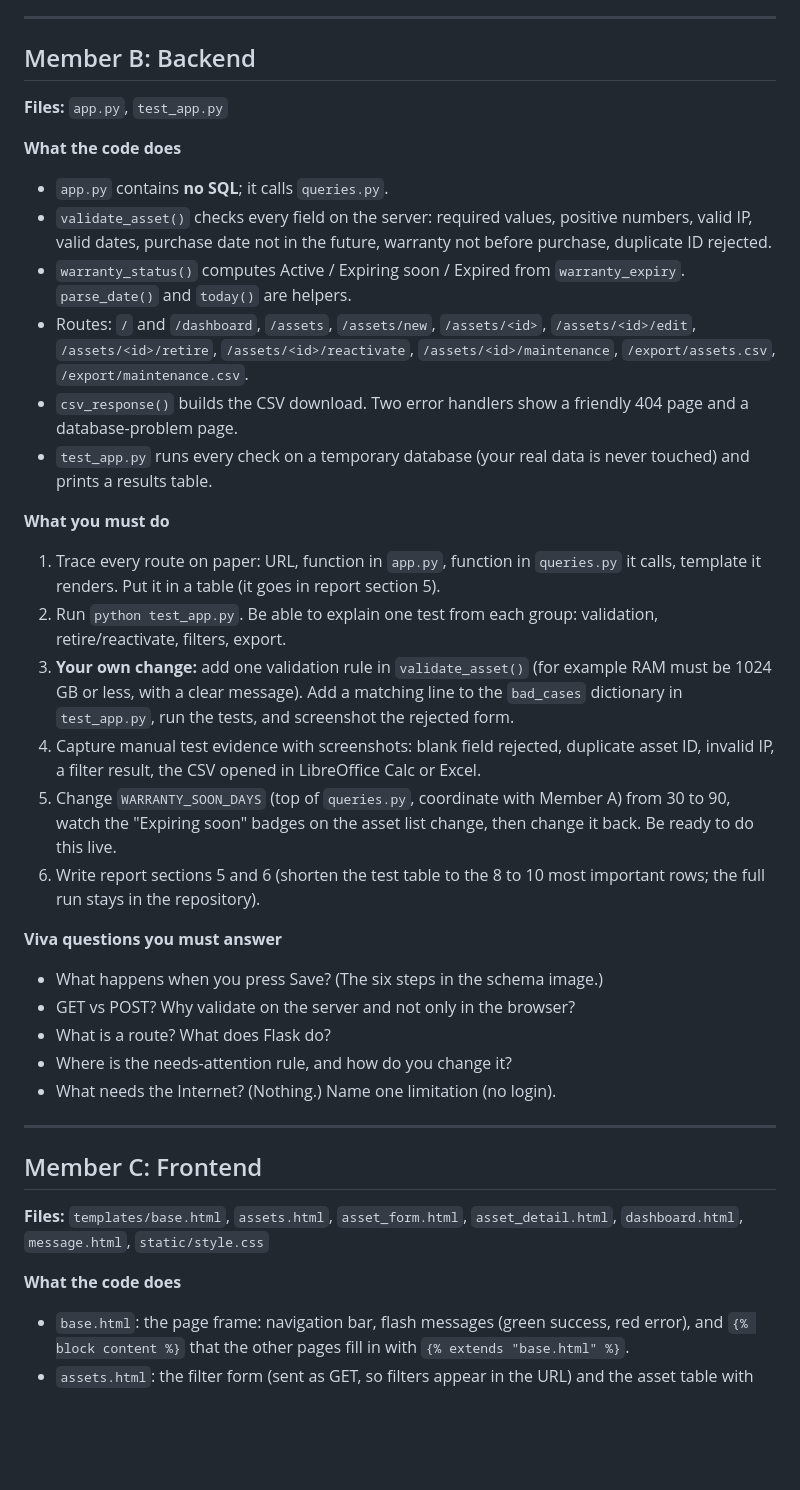
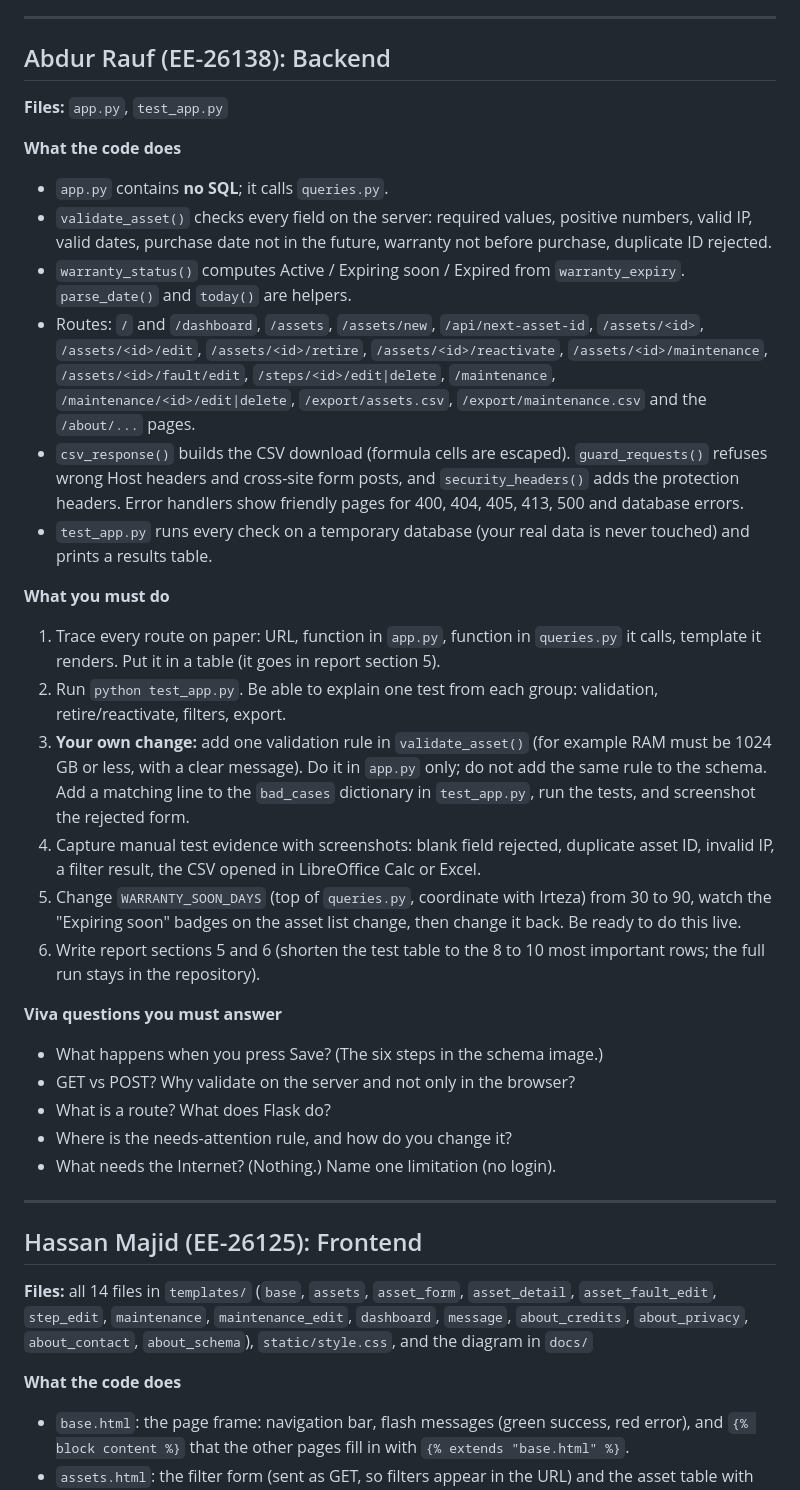
Before and after one commit to AbdurRauf-01/ef101-p11, a Markdown page: TEAM_SPLIT.md, the part around one of its changes. Drawn GitHub-style; blank space fills up the shorter version.

```diff
--- a/TEAM_SPLIT.md
+++ b/TEAM_SPLIT.md
@@ -42,27 +44,30 @@ Put your real name and ID in the contribution table (section 9 of the report) an
 
 ---
 
-## Member B: Backend
+## Abdur Rauf (EE-26138): Backend
 
 **Files:** `app.py`, `test_app.py`
 
 **What the code does**
+
 - `app.py` contains **no SQL**; it calls `queries.py`.
 - `validate_asset()` checks every field on the server: required values, positive numbers, valid IP, valid dates, purchase date not in the future, warranty not before purchase, duplicate ID rejected.
 - `warranty_status()` computes Active / Expiring soon / Expired from `warranty_expiry`. `parse_date()` and `today()` are helpers.
-- Routes: `/` and `/dashboard`, `/assets`, `/assets/new`, `/assets/<id>`, `/assets/<id>/edit`, `/assets/<id>/retire`, `/assets/<id>/reactivate`, `/assets/<id>/maintenance`, `/export/assets.csv`, `/export/maintenance.csv`.
-- `csv_response()` builds the CSV download. Two error handlers show a friendly 404 page and a database-problem page.
+- Routes: `/` and `/dashboard`, `/assets`, `/assets/new`, `/api/next-asset-id`, `/assets/<id>`, `/assets/<id>/edit`, `/assets/<id>/retire`, `/assets/<id>/reactivate`, `/assets/<id>/maintenance`, `/assets/<id>/fault/edit`, `/steps/<id>/edit|delete`, `/maintenance`, `/maintenance/<id>/edit|delete`, `/export/assets.csv`, `/export/maintenance.csv` and the `/about/...` pages.
+- `csv_response()` builds the CSV download (formula cells are escaped). `guard_requests()` refuses wrong Host headers and cross-site form posts, and `security_headers()` adds the protection headers. Error handlers show friendly pages for 400, 404, 405, 413, 500 and database errors.
 - `test_app.py` runs every check on a temporary database (your real data is never touched) and prints a results table.
 
 **What you must do**
+
 1. Trace every route on paper: URL, function in `app.py`, function in `queries.py` it calls, template it renders. Put it in a table (it goes in report section 5).
 2. Run `python test_app.py`. Be able to explain one test from each group: validation, retire/reactivate, filters, export.
-3. **Your own change:** add one validation rule in `validate_asset()` (for example RAM must be 1024 GB or less, with a clear message). Add a matching line to the `bad_cases` dictionary in `test_app.py`, run the tests, and screenshot the rejected form.
+3. **Your own change:** add one validation rule in `validate_asset()` (for example RAM must be 1024 GB or less, with a clear message). Do it in `app.py` only; do not add the same rule to the schema. Add a matching line to the `bad_cases` dictionary in `test_app.py`, run the tests, and screenshot the rejected form.
 4. Capture manual test evidence with screenshots: blank field rejected, duplicate asset ID, invalid IP, a filter result, the CSV opened in LibreOffice Calc or Excel.
-5. Change `WARRANTY_SOON_DAYS` (top of `queries.py`, coordinate with Member A) from 30 to 90, watch the "Expiring soon" badges on the asset list change, then change it back. Be ready to do this live.
+5. Change `WARRANTY_SOON_DAYS` (top of `queries.py`, coordinate with Irteza) from 30 to 90, watch the "Expiring soon" badges on the asset list change, then change it back. Be ready to do this live.
 6. Write report sections 5 and 6 (shorten the test table to the 8 to 10 most important rows; the full run stays in the repository).
 
 **Viva questions you must answer**
+
 - What happens when you press Save? (The six steps in the schema image.)
 - GET vs POST? Why validate on the server and not only in the browser?
 - What is a route? What does Flask do?
@@ -71,11 +76,12 @@ Put your real name and ID in the contribution table (section 9 of the report) an
 
 ---
 
-## Member C: Frontend
+## Hassan Majid (EE-26125): Frontend
 
-**Files:** `templates/base.html`, `assets.html`, `asset_form.html`, `asset_detail.html`, `dashboard.html`, `message.html`, `static/style.css`
+**Files:** all 14 files in `templates/` (`base`, `assets`, `asset_form`, `asset_detail`, `asset_fault_edit`, `step_edit`, `maintenance`, `maintenance_edit`, `dashboard`, `message`, `about_credits`, `about_privacy`, `about_contact`, `about_schema`), `static/style.css`, and the diagram in `docs/`
 
 **What the code does**
+
 - `base.html`: the page frame: navigation bar, flash messages (green success, red error), and `{% block content %}` that the other pages fill in with `{% extends "base.html" %}`.
 - `assets.html`: the filter form (sent as GET, so filters appear in the URL) and the asset table with status and warranty badges.
 - `asset_form.html`: one form used for both add and edit (the `new` variable switches the title and makes the ID read-only on edit).
```
Also changed, not shown: other parts of TEAM_SPLIT.md (+24 -21 lines).
